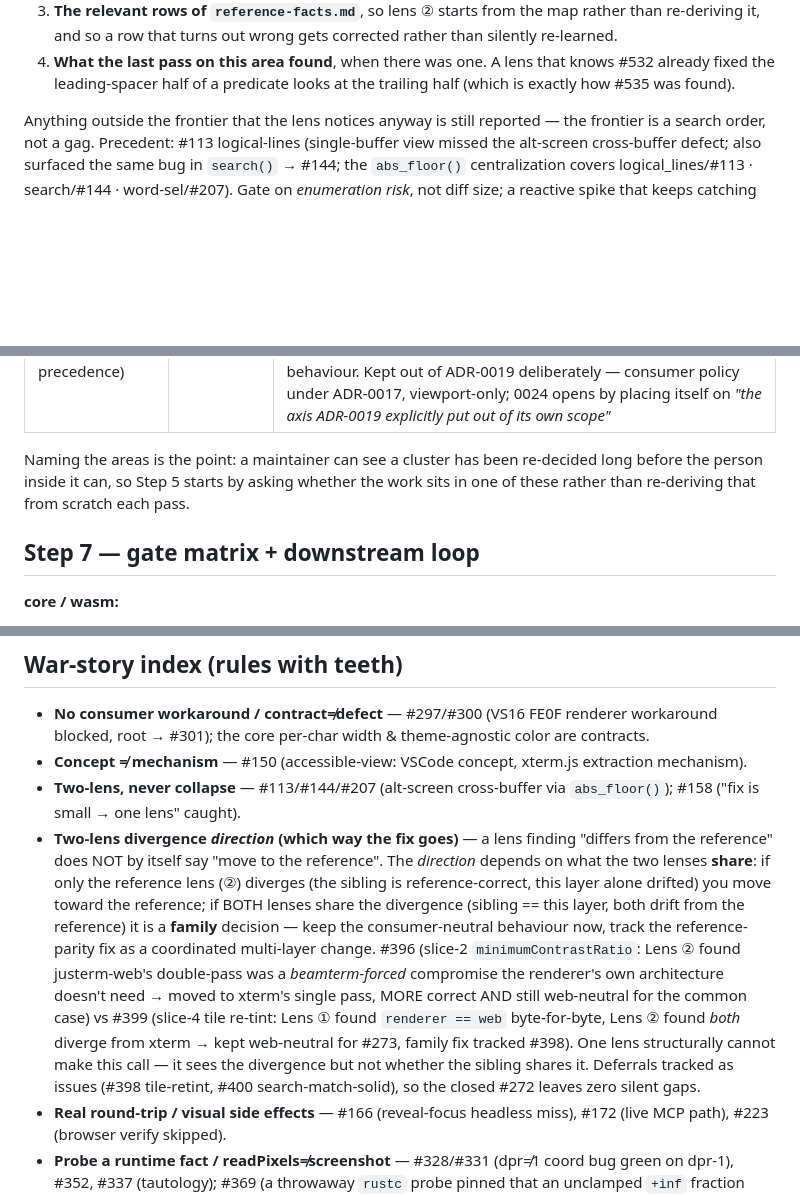
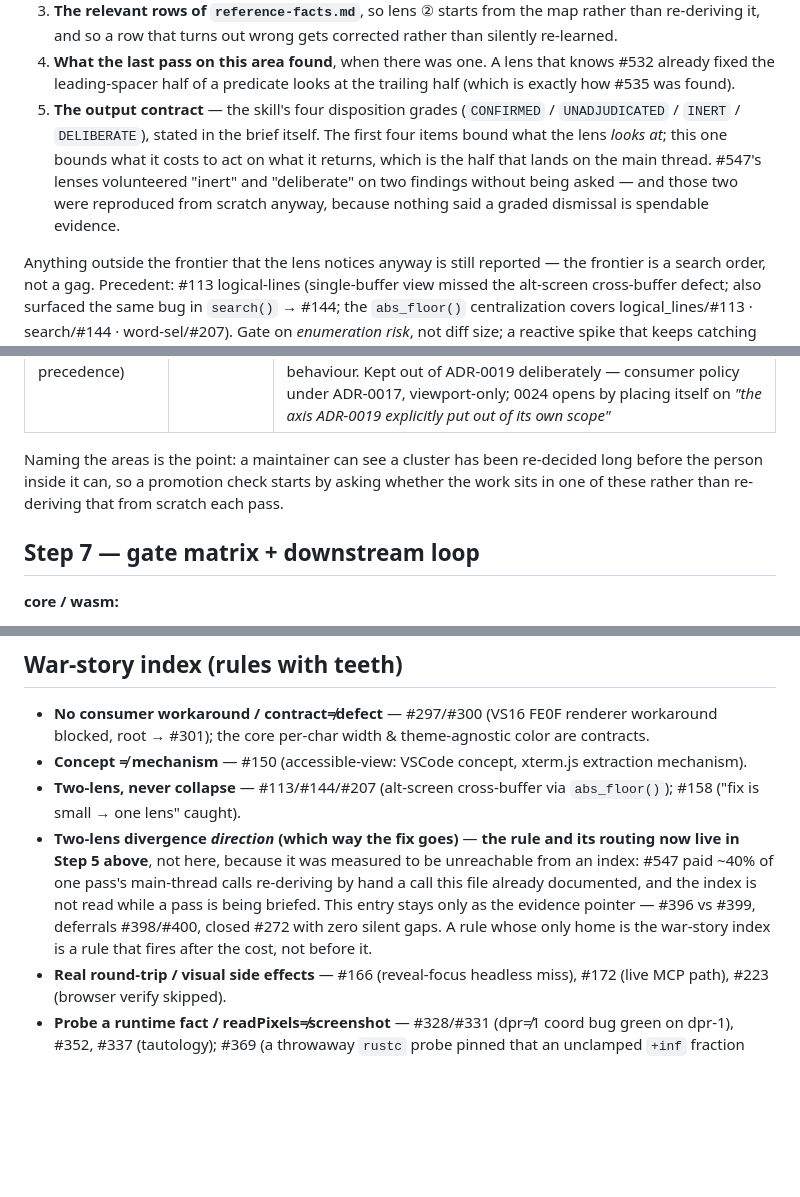
Before and after one commit to kihyun1998/justerm, a Markdown page: docs/agents/theflow.md, 3 parts joined by grey strips. Rendered like a GitHub page; blank space fills up the shorter version.

```diff
--- a/docs/agents/theflow.md
+++ b/docs/agents/theflow.md
@@ -311,6 +352,13 @@ The brief carries four things:
 4. **What the last pass on this area found**, when there was one. A lens that knows
    #532 already fixed the leading-spacer half of a predicate looks at the trailing half
    (which is exactly how #535 was found).
+5. **The output contract** — the skill's four disposition grades (`CONFIRMED` /
+   `UNADJUDICATED` / `INERT` / `DELIBERATE`), stated in the brief itself. The first
+   four items bound what the lens *looks at*; this one bounds what it costs to act on
+   what it returns, which is the half that lands on the main thread. #547's lenses
+   volunteered "inert" and "deliberate" on two findings without being asked — and
+   those two were reproduced from scratch anyway, because nothing said a graded
+   dismissal is spendable evidence.
 
 Anything outside the frontier that the lens notices anyway is still reported — the
 frontier is a search order, not a gag.
@@ -527,8 +576,8 @@ sibling attaches to the record instead of opening an anchor beside it.
 | **Span projection / decoration geometry** (viewport clamp, anchor, precedence) | **ADR-0024** (proposed) | **Promoted 2026-07-21**, over #120/#198/#202/#457/#458/#459/#461/#463/#480/#498. The triggers that carried it, kept because they are what the bar looks like in practice: "which decoration wins" was decided at three granularities (#452 per-property within a marker, #458 across markers, #498 ruler marks); #452→#457→#461 is a consequence chain, with #461 recorded as *"the vertical mirror of 457"*; and #457 found a repo test comment asserting the opposite of the behaviour. Kept out of ADR-0019 deliberately — consumer policy under ADR-0017, viewport-only; 0024 opens by placing itself on *"the axis ADR-0019 explicitly put out of its own scope"* |
 
 Naming the areas is the point: a maintainer can see a cluster has been re-decided
-long before the person inside it can, so Step 5 starts by asking whether the work
-sits in one of these rather than re-deriving that from scratch each pass.
+long before the person inside it can, so a promotion check starts by asking whether
+the work sits in one of these rather than re-deriving that from scratch each pass.
 
 ## Step 7 — gate matrix + downstream loop
 
@@ -618,7 +667,13 @@ release.md):
 - **No consumer workaround / contract≠defect** — #297/#300 (VS16 FE0F renderer workaround blocked, root → #301); the core per-char width & theme-agnostic color are contracts.
 - **Concept ≠ mechanism** — #150 (accessible-view: VSCode concept, xterm.js extraction mechanism).
 - **Two-lens, never collapse** — #113/#144/#207 (alt-screen cross-buffer via `abs_floor()`); #158 ("fix is small → one lens" caught).
-- **Two-lens divergence *direction* (which way the fix goes)** — a lens finding "differs from the reference" does NOT by itself say "move to the reference". The *direction* depends on what the two lenses **share**: if only the reference lens (②) diverges (the sibling is reference-correct, this layer alone drifted) you move toward the reference; if BOTH lenses share the divergence (sibling == this layer, both drift from the reference) it is a **family** decision — keep the consumer-neutral behaviour now, track the reference-parity fix as a coordinated multi-layer change. #396 (slice-2 `minimumContrastRatio`: Lens ② found justerm-web's double-pass was a *beamterm-forced* compromise the renderer's own architecture doesn't need → moved to xterm's single pass, MORE correct AND still web-neutral for the common case) vs #399 (slice-4 tile re-tint: Lens ① found `renderer == web` byte-for-byte, Lens ② found *both* diverge from xterm → kept web-neutral for #273, family fix tracked #398). One lens structurally cannot make this call — it sees the divergence but not whether the sibling shares it. Deferrals tracked as issues (#398 tile-retint, #400 search-match-solid), so the closed #272 leaves zero silent gaps.
+- **Two-lens divergence *direction* (which way the fix goes)** — **the rule and its
+  routing now live in Step 5 above**, not here, because it was measured to be
+  unreachable from an index: #547 paid ~40% of one pass's main-thread calls
+  re-deriving by hand a call this file already documented, and the index is not read
+  while a pass is being briefed. This entry stays only as the evidence pointer —
+  #396 vs #399, deferrals #398/#400, closed #272 with zero silent gaps. A rule whose
+  only home is the war-story index is a rule that fires after the cost, not before it.
 - **Real round-trip / visual side effects** — #166 (reveal-focus headless miss), #172 (live MCP path), #223 (browser verify skipped).
 - **Probe a runtime fact / readPixels≠screenshot** — #328/#331 (dpr≠1 coord bug green on dpr-1), #352, #337 (tautology); #369 (a throwaway `rustc` probe pinned that an unclamped `+inf` fraction saturates `cursor_thickness`'s `u32` cast to `u32::MAX` — correcting a PR rationale that had credited `frac.max(0.0)`; the setter's `[0,1]` clamp is the load-bearing defence, `frac.max(0.0)` only neutralises `NaN`).
 - **Test-trust gate** — #355 (both RED = you broke the proof; re-run baseline GREEN, remove guards one at a time).
```
Also changed, not shown: other parts of docs/agents/theflow.md (+46 -4 lines).
